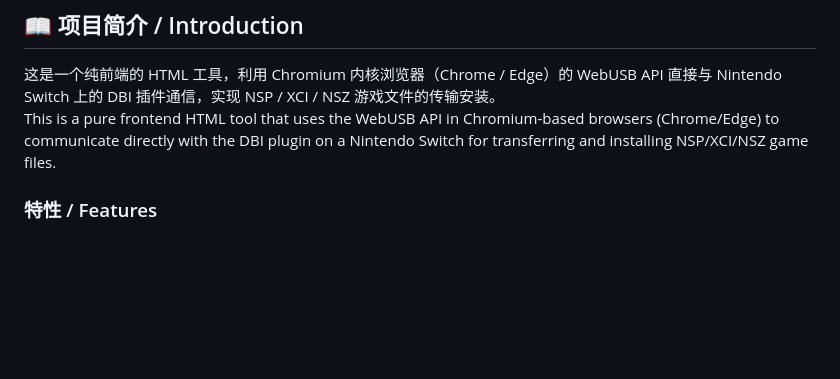
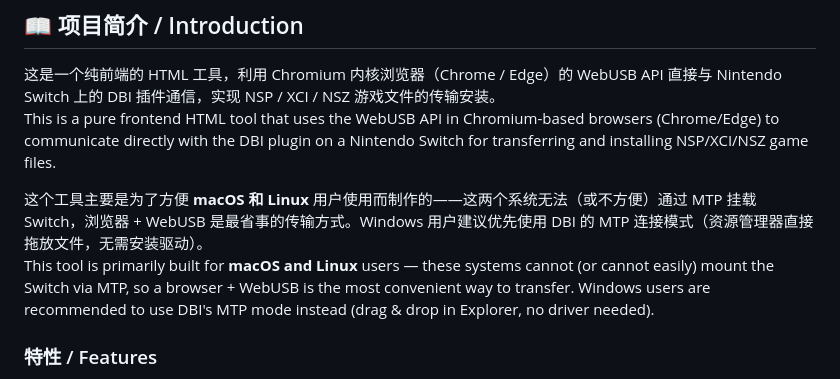
Before and after one commit to FallingMY/ns-web-dbibackend, a Markdown page: README.md, the part around the change. Drawn GitHub-style; blank space fills up the shorter version.

Commit message:
docs: 说明工具主要面向 macOS/Linux 用户

```diff
--- a/README.md
+++ b/README.md
@@ -37,6 +37,9 @@ Current version is **v9**: fixed file progress tracking, speed now uses a slidin
 
 这是一个纯前端的 HTML 工具，利用 Chromium 内核浏览器（Chrome / Edge）的 WebUSB API 直接与 Nintendo Switch 上的 DBI 插件通信，实现 NSP / XCI / NSZ 游戏文件的传输安装。
 This is a pure frontend HTML tool that uses the WebUSB API in Chromium-based browsers (Chrome/Edge) to communicate directly with the DBI plugin on a Nintendo Switch for transferring and installing NSP/XCI/NSZ game files.
+
+这个工具主要是为了方便 **macOS 和 Linux** 用户使用而制作的——这两个系统无法（或不方便）通过 MTP 挂载 Switch，浏览器 + WebUSB 是最省事的传输方式。Windows 用户建议优先使用 DBI 的 MTP 连接模式（资源管理器直接拖放文件，无需安装驱动）。
+This tool is primarily built for **macOS and Linux** users — these systems cannot (or cannot easily) mount the Switch via MTP, so a browser + WebUSB is the most convenient way to transfer. Windows users are recommended to use DBI's MTP mode instead (drag & drop in Explorer, no driver needed).
 
 ### 特性 / Features
 
```
